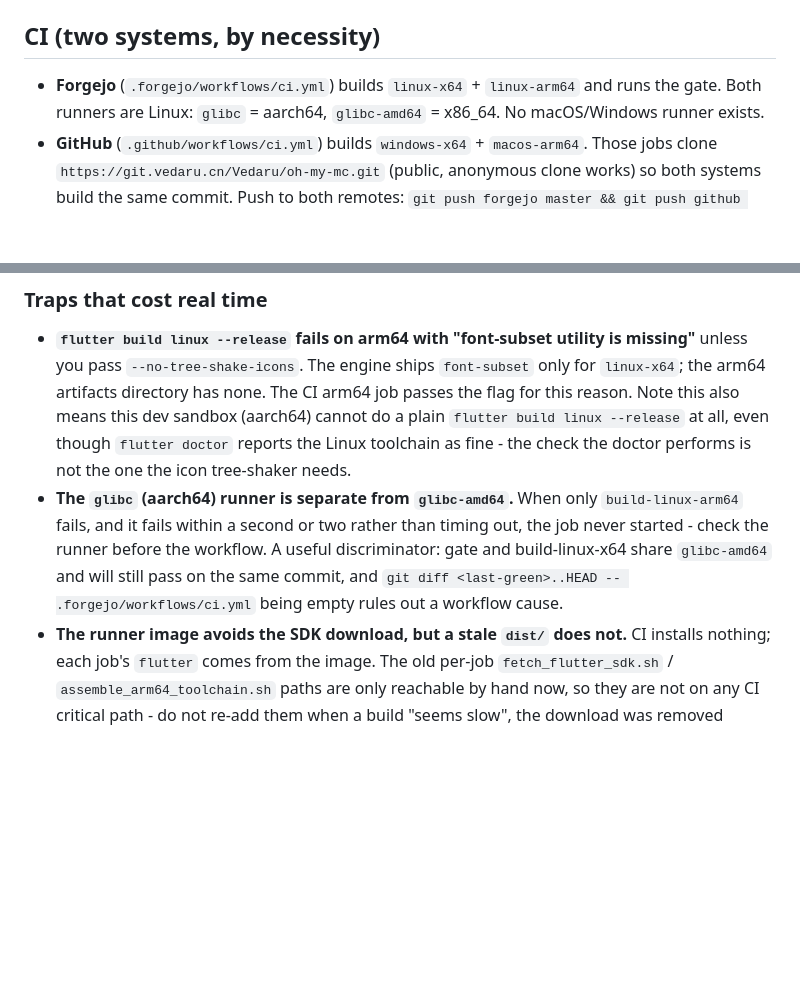
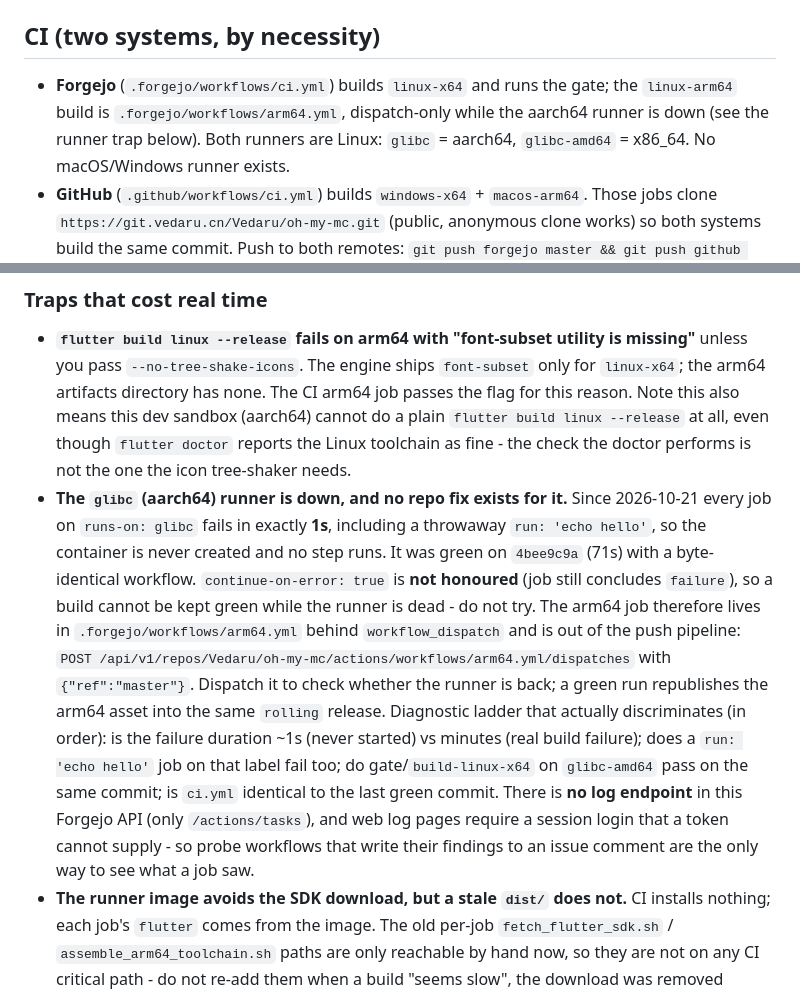
Before and after one commit to Vedaru/oh-my-mc, a Markdown page: AGENTS.md, 2 parts joined by grey strips. Rendered like a GitHub page; blank space fills up the shorter version.

Commit message:
docs: record the aarch64 runner outage and how to tell it apart from a build bug

```diff
--- a/AGENTS.md
+++ b/AGENTS.md
@@ -236,7 +236,9 @@ re-add it. `arch_compat` only has to handle the macOS-arm64 case below.
 
 ## CI (two systems, by necessity)
 
-* **Forgejo** (`.forgejo/workflows/ci.yml`) builds `linux-x64` + `linux-arm64` and runs the gate.
+* **Forgejo** (`.forgejo/workflows/ci.yml`) builds `linux-x64` and runs the gate; the
+  `linux-arm64` build is `.forgejo/workflows/arm64.yml`, dispatch-only while the aarch64
+  runner is down (see the runner trap below).
   Both runners are Linux: `glibc` = aarch64, `glibc-amd64` = x86_64. No macOS/Windows runner exists.
 * **GitHub** (`.github/workflows/ci.yml`) builds `windows-x64` + `macos-arm64`. Those jobs clone
   `https://git.vedaru.cn/Vedaru/oh-my-mc.git` (public, anonymous clone works) so both systems build
@@ -269,12 +271,25 @@ re-add it. `arch_compat` only has to handle the macOS-arm64 case below.
   dev sandbox (aarch64) cannot do a plain `flutter build linux --release` at all,
   even though `flutter doctor` reports the Linux toolchain as fine - the check
   the doctor performs is not the one the icon tree-shaker needs.
-* **The `glibc` (aarch64) runner is separate from `glibc-amd64`.** When only
-  `build-linux-arm64` fails, and it fails within a second or two rather than
-  timing out, the job never started - check the runner before the workflow. A
-  useful discriminator: gate and build-linux-x64 share `glibc-amd64` and will
-  still pass on the same commit, and `git diff <last-green>..HEAD --
-  .forgejo/workflows/ci.yml` being empty rules out a workflow cause.
+* **The `glibc` (aarch64) runner is down, and no repo fix exists for it.**
+  Since 2026-10-21 every job on `runs-on: glibc` fails in exactly **1s**, including
+  a throwaway `run: 'echo hello'`, so the container is never created and no step
+  runs. It was green on `4bee9c9a` (71s) with a byte-identical workflow.
+  `continue-on-error: true` is **not honoured** (job still concludes `failure`),
+  so a build cannot be kept green while the runner is dead - do not try.
+  The arm64 job therefore lives in `.forgejo/workflows/arm64.yml` behind
+  `workflow_dispatch` and is out of the push pipeline:
+  `POST /api/v1/repos/Vedaru/oh-my-mc/actions/workflows/arm64.yml/dispatches`
+  with `{"ref":"master"}`. Dispatch it to check whether the runner is back; a
+  green run republishes the arm64 asset into the same `rolling` release.
+  Diagnostic ladder that actually discriminates (in order): is the failure
+  duration ~1s (never started) vs minutes (real build failure); does a
+  `run: 'echo hello'` job on that label fail too; do gate/`build-linux-x64` on
+  `glibc-amd64` pass on the same commit; is `ci.yml` identical to the last green
+  commit. There is **no log endpoint** in this Forgejo API (only
+  `/actions/tasks`), and web log pages require a session login that a token
+  cannot supply - so probe workflows that write their findings to an issue
+  comment are the only way to see what a job saw.
 * **The runner image avoids the SDK download, but a stale `dist/` does not.**
   CI installs nothing; each job's `flutter` comes from the image. The old
   per-job `fetch_flutter_sdk.sh` / `assemble_arm64_toolchain.sh` paths are only
```
Also changed, not shown: docs/PLAN.md (+4 -0 lines).
